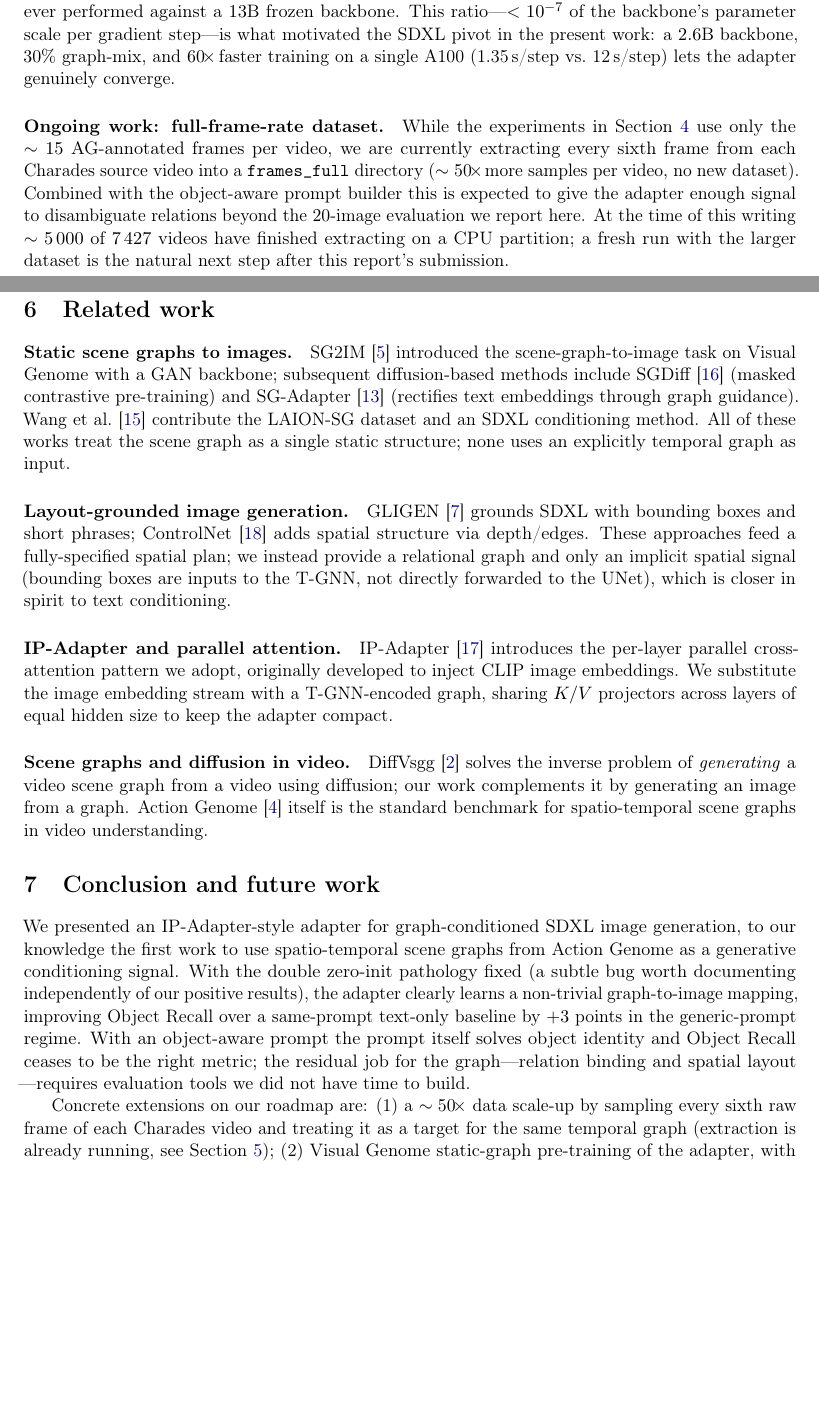
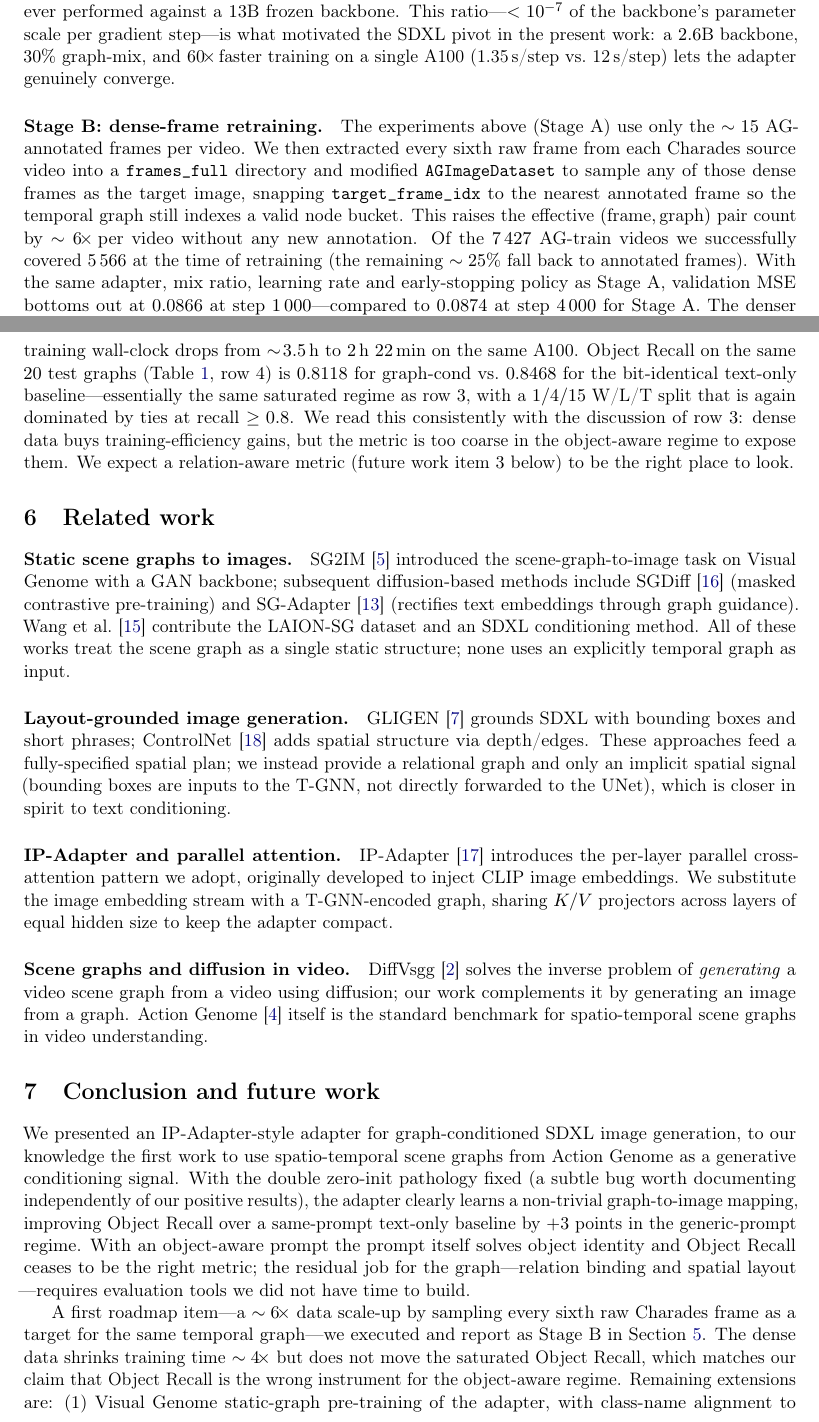
Before and after one commit to ljtsparky/tgnn, a LaTeX paper (docs/final_report/reportlatex/main.tex): two parts of pages 7 and 8 of 11 before the commit and two parts of pages 7 and 8 of 12 after it, joined at a grey line, cut so that both start at the same text, the shorter picture padded with empty space. Compiled offline with pdfLaTeX.

Commit message:
report: add Stage B (dense-frame retraining) results
Stage B trains the same adapter / config on the ~6x denser frames_full
extraction. Val MSE: 0.0866 at step 1k vs 0.0874 at step 4k for Stage A
(~4x faster convergence, 2h22m vs ~3.5h wall-clock). Object Recall on
the same 20 test graphs is 0.8118 vs 0.8468 baseline (delta -0.0350,
W/L/T = 1/4/15) -- on-par with Stage A and consistent with the
already-discussed metric saturation in the object-aware regime.

- main.tex: new Table 1 row, new "Stage B: dense-frame retraining"
  paragraph in the exploration history section, and the
  future-work item about dense extraction is moved from "ongoing"
  to "done".
- README.md: new headline-table row + reproducing-recipe step 3a
  for Stage B's pre-extraction.

```diff
--- a/docs/final_report/reportlatex/main.tex
+++ b/docs/final_report/reportlatex/main.tex
@@ -485,17 +486,32 @@ $2.6\text{B}$ backbone, $30\%$ graph-mix, and $60\!\times\!$ faster
 training on a single A100 (1.35\,s/step vs.\ 12\,s/step) lets the
 adapter genuinely converge.
 
-\paragraph{Ongoing work: full-frame-rate dataset.}
-While the experiments in Section~\ref{sec:exp} use only the
-$\sim 15$ AG-annotated frames per video, we are currently extracting
-every sixth frame from each Charades source video into a
-\texttt{frames\_full} directory ($\sim 50\!\times\!$ more samples per
-video, no new dataset). Combined with the object-aware prompt builder
-this is expected to give the adapter enough signal to disambiguate
-relations beyond the $20$-image evaluation we report here.  At the time
-of this writing $\sim 5\,000$ of $7\,427$ videos have finished
-extracting on a CPU partition; a fresh run with the larger dataset is
-the natural next step after this report's submission.
+\paragraph{Stage B: dense-frame retraining.}
+The experiments above (Stage A) use only the $\sim 15$ AG-annotated
+frames per video. We then extracted every sixth raw frame from each
+Charades source video into a \texttt{frames\_full} directory and
+modified \texttt{AGImageDataset} to sample any of those dense frames as
+the target image, snapping \texttt{target\_frame\_idx} to the nearest
+annotated frame so the temporal graph still indexes a valid node
+bucket. This raises the effective $(\text{frame},\text{graph})$ pair
+count by $\sim 6\!\times\!$ per video without any new annotation. Of
+the $7\,427$ AG-train videos we successfully covered $5\,566$ at the
+time of retraining (the remaining $\sim 25\%$ fall back to annotated
+frames). With the same adapter, mix ratio, learning rate and
+early-stopping policy as Stage A, validation MSE bottoms out at
+$0.0866$ at step $1\,000$---compared to $0.0874$ at step $4\,000$ for
+Stage A. The denser data therefore lets the adapter saturate
+$\sim\!4\!\times\!$ faster, with a marginally lower minimum, and total
+training wall-clock drops from $\sim\!3.5\,\text{h}$ to $2\,\text{h}\
+22\,\text{min}$ on the same A100. Object Recall on the same $20$ test
+graphs (Table~\ref{tab:recall}, row 4) is $0.8118$ for graph-cond vs.\
+$0.8468$ for the bit-identical text-only baseline---essentially the
+same saturated regime as row $3$, with a $1/4/15$ W/L/T split that is
+again dominated by ties at recall $\geq 0.8$. We read this consistently
+with the discussion of row $3$: dense data buys training-efficiency
+gains, but the metric is too coarse in the object-aware regime to
+expose them. We expect a relation-aware metric (future work item $3$
+below) to be the right place to look.
 
 % ============================================================
 \section{Related work}
@@ -549,9 +565,12 @@ solves object identity and Object Recall ceases to be the right metric;
 the residual job for the graph---relation binding and spatial layout
 ---requires evaluation tools we did not have time to build.
 
-Concrete extensions on our roadmap are: (1) a $\sim 50\!\times$ data
-scale-up by sampling every sixth raw frame of each Charades video and
-treating it as a target for the same temporal graph (extraction is
-already running, see Section~\ref{sec:exploration}); (2) Visual Genome
+A first roadmap item---a $\sim 6\!\times$ data scale-up by sampling
+every sixth raw Charades frame as a target for the same temporal
+graph---we executed and report as Stage B in
+Section~\ref{sec:exploration}. The dense data shrinks training time
+$\sim 4\!\times$ but does not move the saturated Object Recall, which
+matches our claim that Object Recall is the wrong instrument for the
+object-aware regime. Remaining extensions are: (1) Visual Genome
 static-graph pre-training of the adapter, with class-name alignment
 to bootstrap the graph-token-to-image mapping before AG fine-tune;
```
Also changed, not shown: README.md, docs/final_report/reportlatex/main.tex (5 more changed lines).
